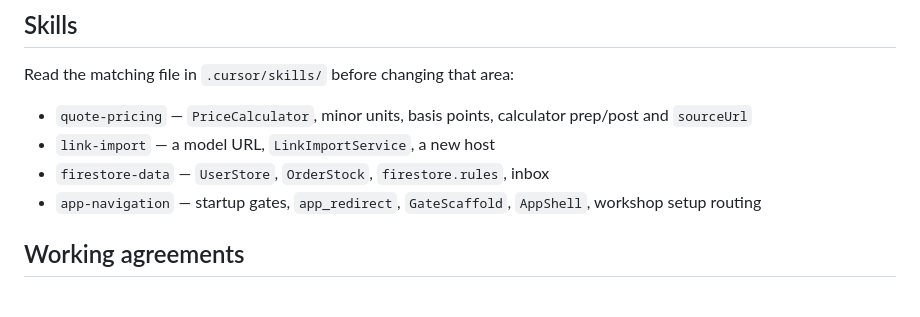
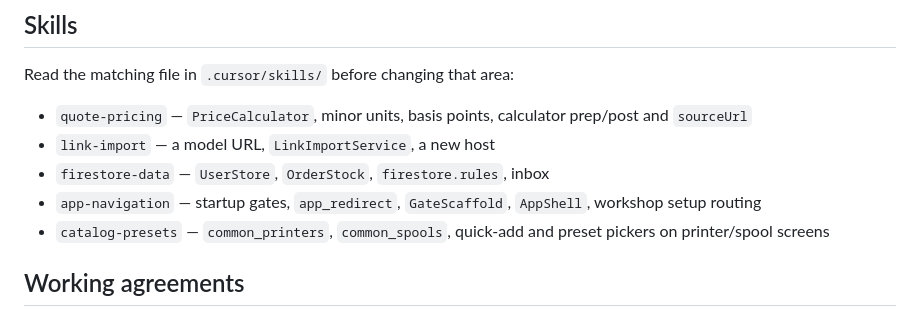
Before and after one commit to Mahinika/gramnota, a Markdown page: AGENTS.md, the part around the change. GitHub-like rendering.

Commit message:
Document catalog preset pattern in catalog-presets skill.
Covers common printers/spools and filament quick-add UI for future agent edits.

Co-authored-by: Cursor <cursoragent@cursor.com>

```diff
--- a/AGENTS.md
+++ b/AGENTS.md
@@ -89,6 +89,7 @@ Read the matching file in `.cursor/skills/` before changing that area:
 - `link-import` — a model URL, `LinkImportService`, a new host
 - `firestore-data` — `UserStore`, `OrderStock`, `firestore.rules`, inbox
 - `app-navigation` — startup gates, `app_redirect`, `GateScaffold`, `AppShell`, workshop setup routing
+- `catalog-presets` — `common_printers`, `common_spools`, quick-add and preset pickers on printer/spool screens
 
 ## Working agreements
 
```
Also changed, not shown: 1 other file.
